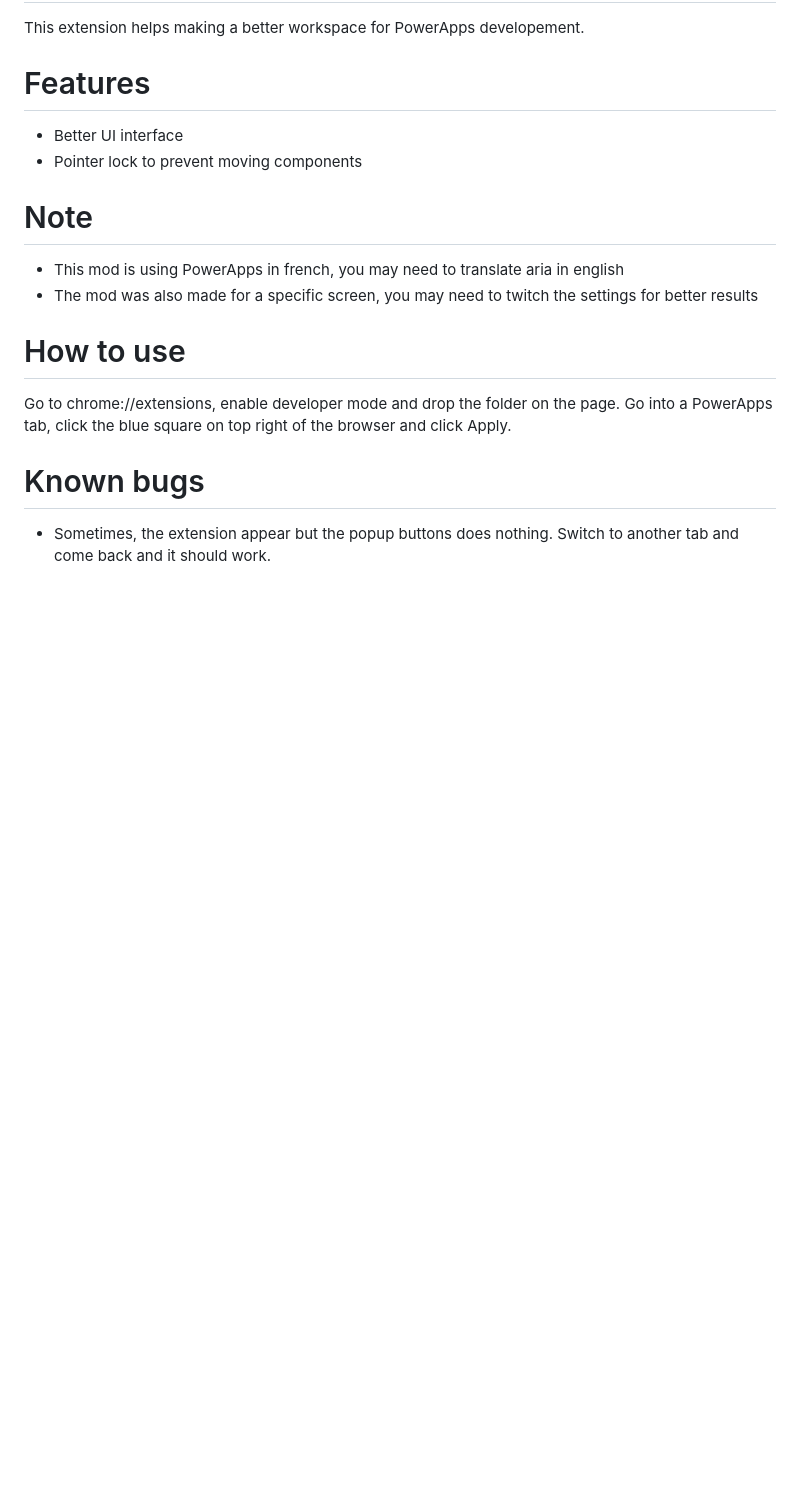
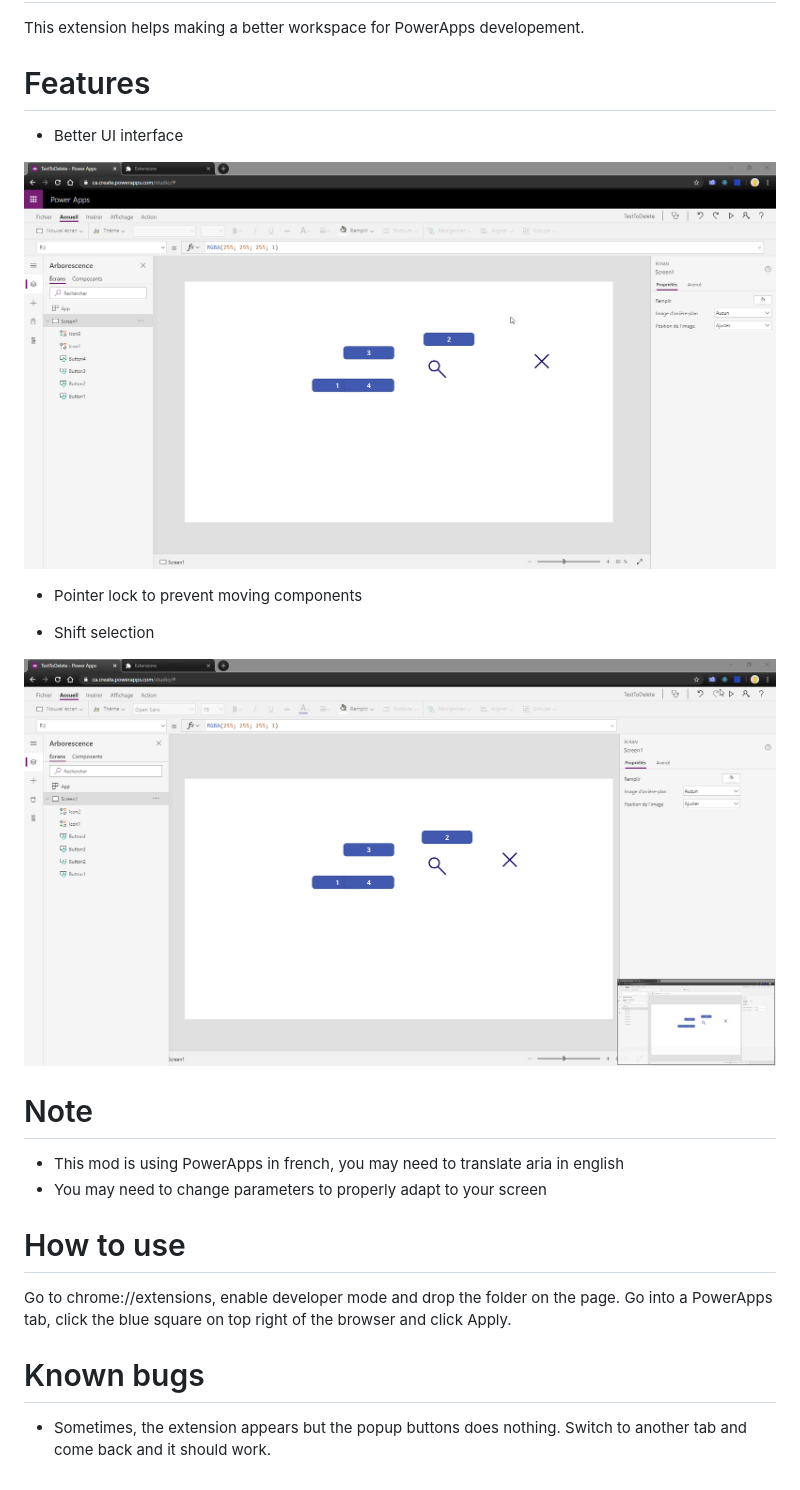
Before and after one commit to jogood/Better-UI-for-PowerApps-Studio, a Markdown page: README.md, the part around the change. Drawn GitHub-style; pictures changed too: demo/ApplyCssDemo.gif (added), demo/ShiftDemo.gif (added); blank space fills up the shorter version.

Commit message:
shift selection works

```diff
--- a/README.md
+++ b/README.md
@@ -5,18 +5,27 @@ This extension helps making a better workspace for PowerApps developement.
 # Features
 
 - Better UI interface
+
+![](demo/ApplyCssDemo.gif)
+
 - Pointer lock to prevent moving components
+
+- Shift selection
+
+![](demo/ShiftDemo.gif)
 
 # Note
 
 - This mod is using PowerApps in french, you may need to translate aria in english
-- The mod was also made for a specific screen, you may need to twitch the settings for better results
+- You may need to change parameters to properly adapt to your screen
 
 # How to use
 
 Go to chrome://extensions, enable developer mode and drop the folder on the page.
 Go into a PowerApps tab, click the blue square on top right of the browser and click Apply.
 
+
+
 # Known bugs
 
-- Sometimes, the extension appear but the popup buttons does nothing. Switch to another tab and come back and it should work.
+- Sometimes, the extension appears but the popup buttons does nothing. Switch to another tab and come back and it should work.
```
Also changed, not shown: 5 other files.
